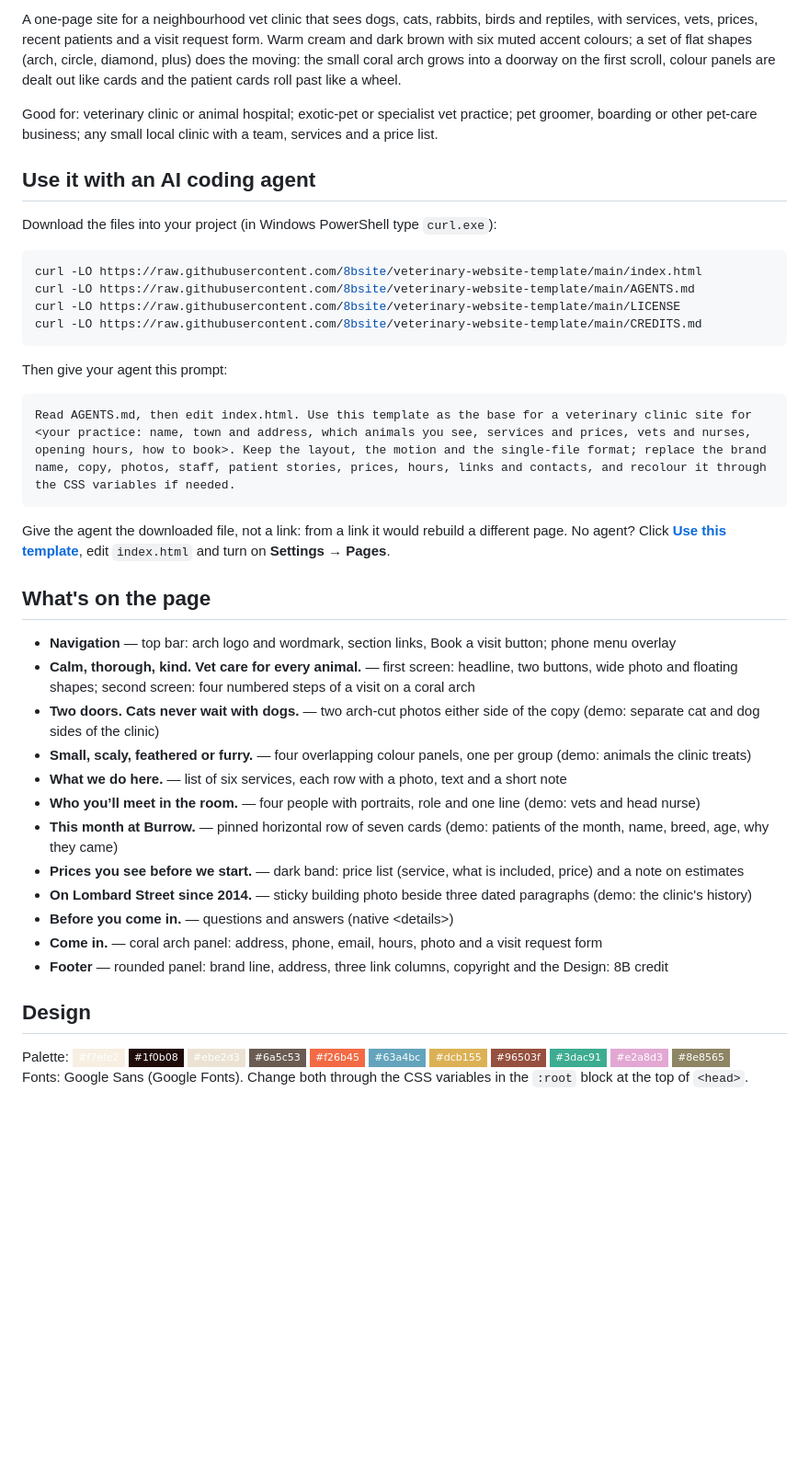
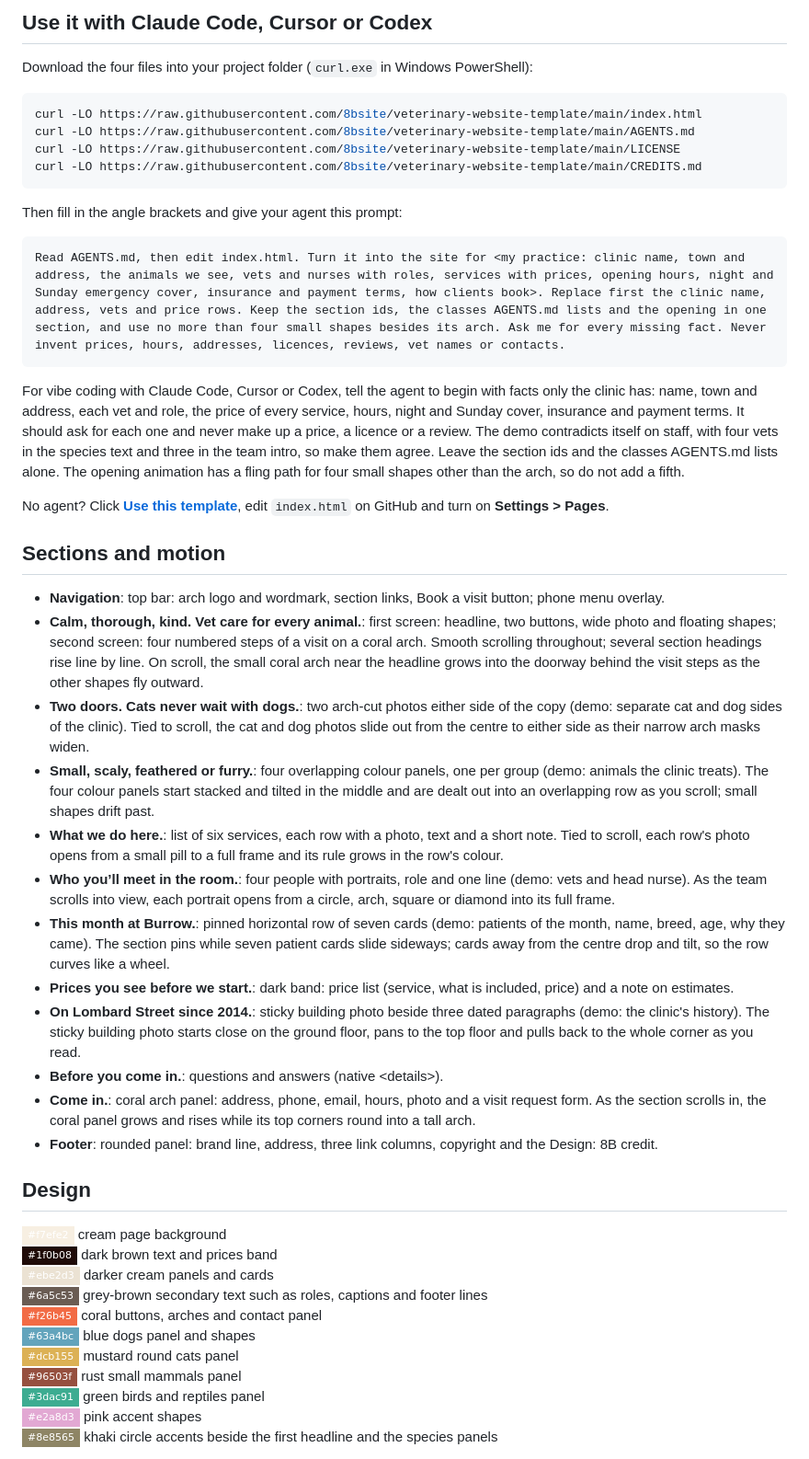
Before and after one commit to 8bsite/veterinary-website-template, a Markdown page: README.md, the part around one of its changes. Shown at 92% size. GitHub-like rendering; badges without logos; blank space fills up the shorter version.

Commit message:
README and AGENTS.md: rewritten per template (sections and motion, design, agent prompt, fixes)

````diff
--- a/README.md
+++ b/README.md
@@ -12,11 +12,7 @@
 
-A one-page site for a neighbourhood vet clinic that sees dogs, cats, rabbits, birds and reptiles, with services, vets, prices, recent patients and a visit request form. Warm cream and dark brown with six muted accent colours; a set of flat shapes (arch, circle, diamond, plus) does the moving: the small coral arch grows into a doorway on the first scroll, colour panels are dealt out like cards and the patient cards roll past like a wheel.
+## Use it with Claude Code, Cursor or Codex
 
-Good for: veterinary clinic or animal hospital; exotic-pet or specialist vet practice; pet groomer, boarding or other pet-care business; any small local clinic with a team, services and a price list.
-
-## Use it with an AI coding agent
-
-Download the files into your project (in Windows PowerShell type `curl.exe`):
+Download the four files into your project folder (`curl.exe` in Windows PowerShell):
 
 ```bash
 curl -LO https://raw.githubusercontent.com/8bsite/veterinary-website-template/main/index.html
@@ -25,31 +21,42 @@ curl -LO https://raw.githubusercontent.com/8bsite/veterinary-website-template/ma
 curl -LO https://raw.githubusercontent.com/8bsite/veterinary-website-template/main/CREDITS.md
 ```
 
-Then give your agent this prompt:
+Then fill in the angle brackets and give your agent this prompt:
 
 ```text
-Read AGENTS.md, then edit index.html. Use this template as the base for a veterinary clinic site for <your practice: name, town and address, which animals you see, services and prices, vets and nurses, opening hours, how to book>. Keep the layout, the motion and the single-file format; replace the brand name, copy, photos, staff, patient stories, prices, hours, links and contacts, and recolour it through the CSS variables if needed.
+Read AGENTS.md, then edit index.html. Turn it into the site for <my practice: clinic name, town and address, the animals we see, vets and nurses with roles, services with prices, opening hours, night and Sunday emergency cover, insurance and payment terms, how clients book>. Replace first the clinic name, address, vets and price rows. Keep the section ids, the classes AGENTS.md lists and the opening in one section, and use no more than four small shapes besides its arch. Ask me for every missing fact. Never invent prices, hours, addresses, licences, reviews, vet names or contacts.
 ```
 
-Give the agent the downloaded file, not a link: from a link it would rebuild a different page. No agent? Click **[Use this template](https://github.com/new?template_name=veterinary-website-template&template_owner=8bsite)**, edit `index.html` and turn on **Settings → Pages**.
+For vibe coding with Claude Code, Cursor or Codex, tell the agent to begin with facts only the clinic has: name, town and address, each vet and role, the price of every service, hours, night and Sunday cover, insurance and payment terms. It should ask for each one and never make up a price, a licence or a review. The demo contradicts itself on staff, with four vets in the species text and three in the team intro, so make them agree. Leave the section ids and the classes AGENTS.md lists alone. The opening animation has a fling path for four small shapes other than the arch, so do not add a fifth.
 
-## What's on the page
+No agent? Click **[Use this template](https://github.com/new?template_name=veterinary-website-template&template_owner=8bsite)**, edit `index.html` on GitHub and turn on **Settings > Pages**.
 
-- **Navigation** — top bar: arch logo and wordmark, section links, Book a visit button; phone menu overlay
-- **Calm, thorough, kind. Vet care for every animal.** — first screen: headline, two buttons, wide photo and floating shapes; second screen: four numbered steps of a visit on a coral arch
-- **Two doors. Cats never wait with dogs.** — two arch-cut photos either side of the copy (demo: separate cat and dog sides of the clinic)
-- **Small, scaly, feathered or furry.** — four overlapping colour panels, one per group (demo: animals the clinic treats)
-- **What we do here.** — list of six services, each row with a photo, text and a short note
-- **Who you’ll meet in the room.** — four people with portraits, role and one line (demo: vets and head nurse)
-- **This month at Burrow.** — pinned horizontal row of seven cards (demo: patients of the month, name, breed, age, why they came)
-- **Prices you see before we start.** — dark band: price list (service, what is included, price) and a note on estimates
-- **On Lombard Street since 2014.** — sticky building photo beside three dated paragraphs (demo: the clinic's history)
-- **Before you come in.** — questions and answers (native &lt;details&gt;)
-- **Come in.** — coral arch panel: address, phone, email, hours, photo and a visit request form
-- **Footer** — rounded panel: brand line, address, three link columns, copyright and the Design: 8B credit
+## Sections and motion
+
+- **Navigation**: top bar: arch logo and wordmark, section links, Book a visit button; phone menu overlay.
+- **Calm, thorough, kind. Vet care for every animal.**: first screen: headline, two buttons, wide photo and floating shapes; second screen: four numbered steps of a visit on a coral arch. Smooth scrolling throughout; several section headings rise line by line. On scroll, the small coral arch near the headline grows into the doorway behind the visit steps as the other shapes fly outward.
+- **Two doors. Cats never wait with dogs.**: two arch-cut photos either side of the copy (demo: separate cat and dog sides of the clinic). Tied to scroll, the cat and dog photos slide out from the centre to either side as their narrow arch masks widen.
+- **Small, scaly, feathered or furry.**: four overlapping colour panels, one per group (demo: animals the clinic treats). The four colour panels start stacked and tilted in the middle and are dealt out into an overlapping row as you scroll; small shapes drift past.
+- **What we do here.**: list of six services, each row with a photo, text and a short note. Tied to scroll, each row's photo opens from a small pill to a full frame and its rule grows in the row's colour.
+- **Who you’ll meet in the room.**: four people with portraits, role and one line (demo: vets and head nurse). As the team scrolls into view, each portrait opens from a circle, arch, square or diamond into its full frame.
+- **This month at Burrow.**: pinned horizontal row of seven cards (demo: patients of the month, name, breed, age, why they came). The section pins while seven patient cards slide sideways; cards away from the centre drop and tilt, so the row curves like a wheel.
+- **Prices you see before we start.**: dark band: price list (service, what is included, price) and a note on estimates.
+- **On Lombard Street since 2014.**: sticky building photo beside three dated paragraphs (demo: the clinic's history). The sticky building photo starts close on the ground floor, pans to the top floor and pulls back to the whole corner as you read.
+- **Before you come in.**: questions and answers (native &lt;details&gt;).
+- **Come in.**: coral arch panel: address, phone, email, hours, photo and a visit request form. As the section scrolls in, the coral panel grows and rises while its top corners round into a tall arch.
+- **Footer**: rounded panel: brand line, address, three link columns, copyright and the Design: 8B credit.
 
 ## Design
 
-Palette: ![#f7efe2](https://img.shields.io/badge/-%23f7efe2-f7efe2?style=flat-square) ![#1f0b08](https://img.shields.io/badge/-%231f0b08-1f0b08?style=flat-square) ![#ebe2d3](https://img.shields.io/badge/-%23ebe2d3-ebe2d3?style=flat-square) ![#6a5c53](https://img.shields.io/badge/-%236a5c53-6a5c53?style=flat-square) ![#f26b45](https://img.shields.io/badge/-%23f26b45-f26b45?style=flat-square) ![#63a4bc](https://img.shields.io/badge/-%2363a4bc-63a4bc?style=flat-square) ![#dcb155](https://img.shields.io/badge/-%23dcb155-dcb155?style=flat-square) ![#96503f](https://img.shields.io/badge/-%2396503f-96503f?style=flat-square) ![#3dac91](https://img.shields.io/badge/-%233dac91-3dac91?style=flat-square) ![#e2a8d3](https://img.shields.io/badge/-%23e2a8d3-e2a8d3?style=flat-square) ![#8e8565](https://img.shields.io/badge/-%238e8565-8e8565?style=flat-square)
-Fonts: Google Sans (Google Fonts). Change both through the CSS variables in the `:root` block at the top of `<head>`.
+![#f7efe2](https://img.shields.io/badge/-%23f7efe2-f7efe2?style=flat-square) cream page background
+![#1f0b08](https://img.shields.io/badge/-%231f0b08-1f0b08?style=flat-square) dark brown text and prices band
+![#ebe2d3](https://img.shields.io/badge/-%23ebe2d3-ebe2d3?style=flat-square) darker cream panels and cards
+![#6a5c53](https://img.shields.io/badge/-%236a5c53-6a5c53?style=flat-square) grey-brown secondary text such as roles, captions and footer lines
+![#f26b45](https://img.shields.io/badge/-%23f26b45-f26b45?style=flat-square) coral buttons, arches and contact panel
+![#63a4bc](https://img.shields.io/badge/-%2363a4bc-63a4bc?style=flat-square) blue dogs panel and shapes
+![#dcb155](https://img.shields.io/badge/-%23dcb155-dcb155?style=flat-square) mustard round cats panel
+![#96503f](https://img.shields.io/badge/-%2396503f-96503f?style=flat-square) rust small mammals panel
+![#3dac91](https://img.shields.io/badge/-%233dac91-3dac91?style=flat-square) green birds and reptiles panel
+![#e2a8d3](https://img.shields.io/badge/-%23e2a8d3-e2a8d3?style=flat-square) pink accent shapes
+![#8e8565](https://img.shields.io/badge/-%238e8565-8e8565?style=flat-square) khaki circle accents beside the first headline and the species panels
 
````
Also changed, not shown: other parts of README.md (+21 -7 lines), AGENTS.md (+40 -47 lines).
